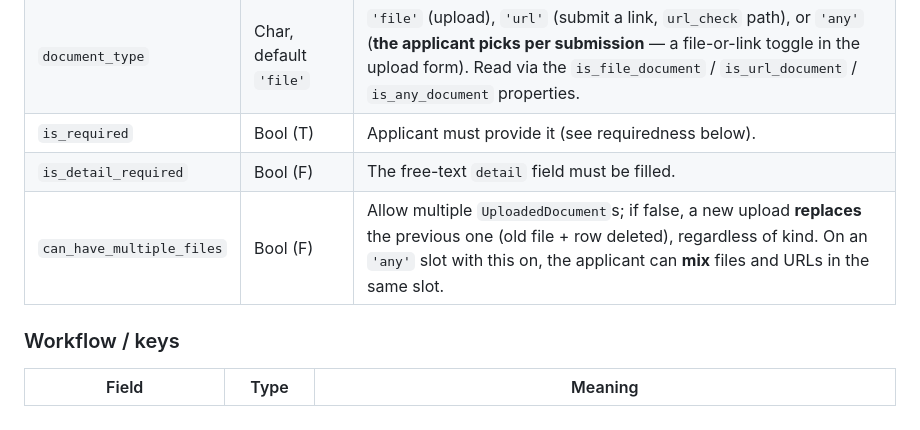
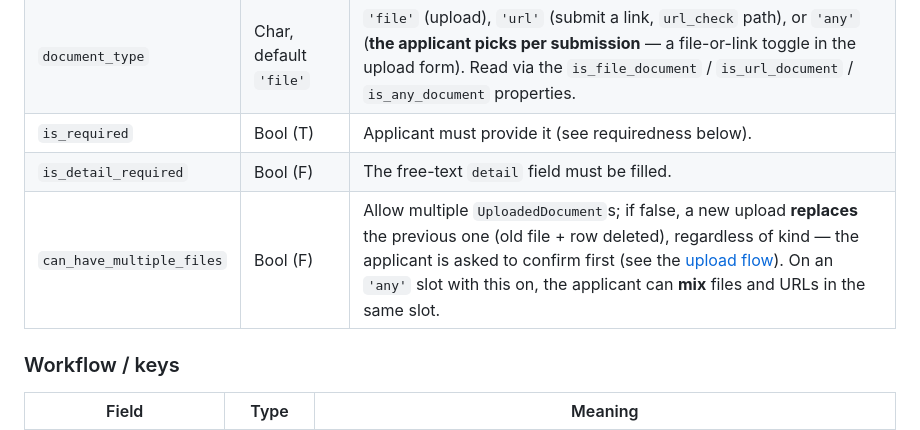
Before and after one commit to jittat/admapp, a Markdown page: docs/uploaded-documents.md, the part around the change. GitHub-like rendering.

Commit message:
noted the replace confirmation in the can_have_multiple_files docs
Co-Authored-By: Claude Opus 5 <noreply@anthropic.com>
Claude-Session: https://claude.ai/code/session_01NEvpYZgoFYuquJpK4ZBXao

```diff
--- a/docs/uploaded-documents.md
+++ b/docs/uploaded-documents.md
@@ -74,7 +74,7 @@ as a `StackedInline` on `AdmissionProject` (through the M2M). Bulk-loaded by
 | `document_type` | Char, default `'file'` | `'file'` (upload), `'url'` (submit a link, `url_check` path), or `'any'` (**the applicant picks per submission** — a file-or-link toggle in the upload form). Read via the `is_file_document` / `is_url_document` / `is_any_document` properties. |
 | `is_required` | Bool (T) | Applicant must provide it (see requiredness below). |
 | `is_detail_required` | Bool (F) | The free-text `detail` field must be filled. |
-| `can_have_multiple_files` | Bool (F) | Allow multiple `UploadedDocument`s; if false, a new upload **replaces** the previous one (old file + row deleted), regardless of kind. On an `'any'` slot with this on, the applicant can **mix** files and URLs in the same slot. |
+| `can_have_multiple_files` | Bool (F) | Allow multiple `UploadedDocument`s; if false, a new upload **replaces** the previous one (old file + row deleted), regardless of kind — the applicant is asked to confirm first (see the [upload flow](#applicant-upload-flow)). On an `'any'` slot with this on, the applicant can **mix** files and URLs in the same slot. |
 
 ### Workflow / keys
 
```
